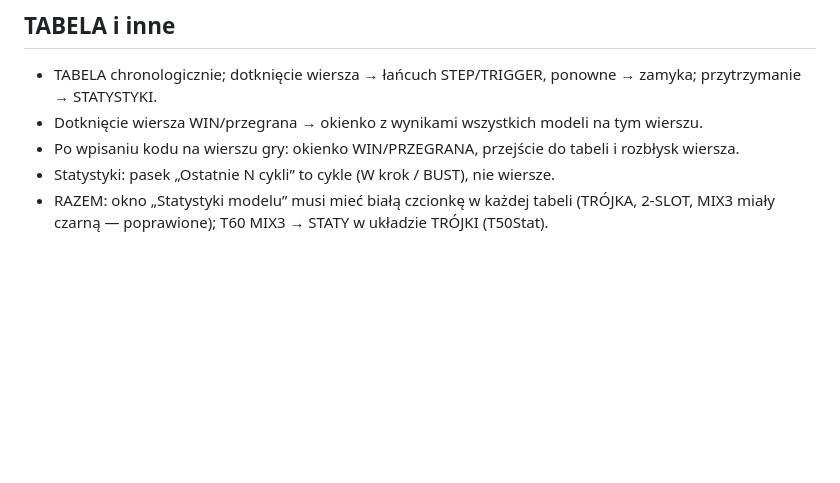
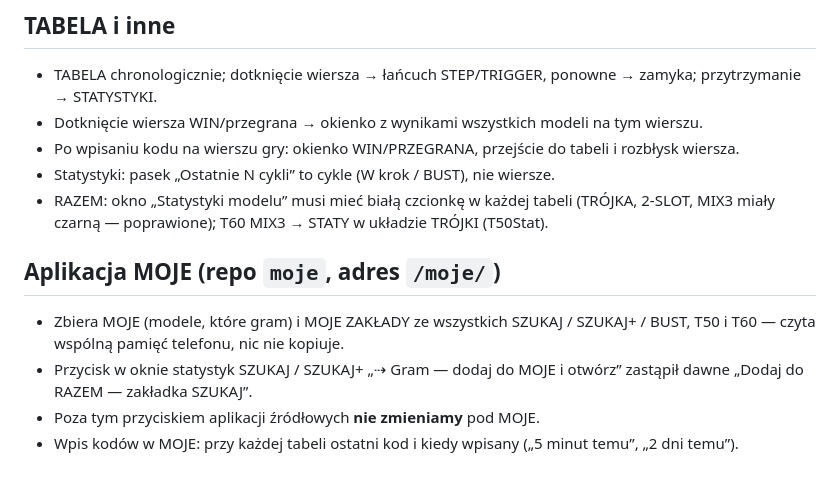
Before and after one commit to px5060/szukajbust60, a Markdown page: RULES.md, the part around the change. Drawn GitHub-style; blank space fills up the shorter version.

Commit message:
Przycisk „⇢ Gram — dodaj do MOJE” zamiast wysyłki do RAZEM; RULES: aplikacja MOJE
Co-Authored-By: Claude Opus 5.5 <noreply@anthropic.com>
Claude-Session: https://claude.ai/code/session_01UaMJudomDid6avu138xodr

```diff
--- a/RULES.md
+++ b/RULES.md
@@ -54,3 +54,10 @@ Zapisuje reguły i ustalenia z rozmów, żeby przetrwały streszczenie (kompakcj
 - Statystyki: pasek „Ostatnie N cykli” to cykle (W krok / BUST), nie wiersze.
 - RAZEM: okno „Statystyki modelu” musi mieć białą czcionkę w każdej tabeli (TRÓJKA, 2-SLOT, MIX3 miały czarną — poprawione);
   T60 MIX3 → STATY w układzie TRÓJKI (T50Stat).
+
+## Aplikacja MOJE (repo `moje`, adres `/moje/`)
+
+- Zbiera MOJE (modele, które gram) i MOJE ZAKŁADY ze wszystkich SZUKAJ / SZUKAJ+ / BUST, T50 i T60 — czyta wspólną pamięć telefonu, nic nie kopiuje.
+- Przycisk w oknie statystyk SZUKAJ / SZUKAJ+ „⇢ Gram — dodaj do MOJE i otwórz” zastąpił dawne „Dodaj do RAZEM — zakładka SZUKAJ”.
+- Poza tym przyciskiem aplikacji źródłowych **nie zmieniamy** pod MOJE.
+- Wpis kodów w MOJE: przy każdej tabeli ostatni kod i kiedy wpisany („5 minut temu”, „2 dni temu”).
```
